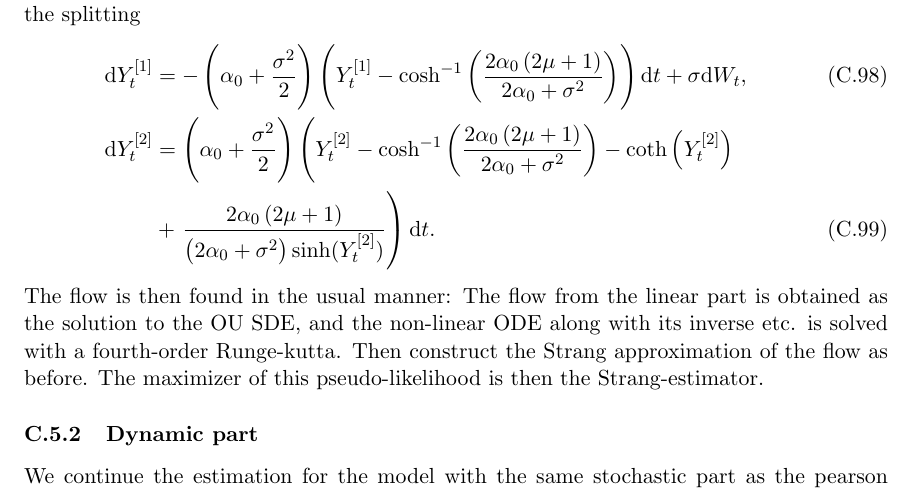
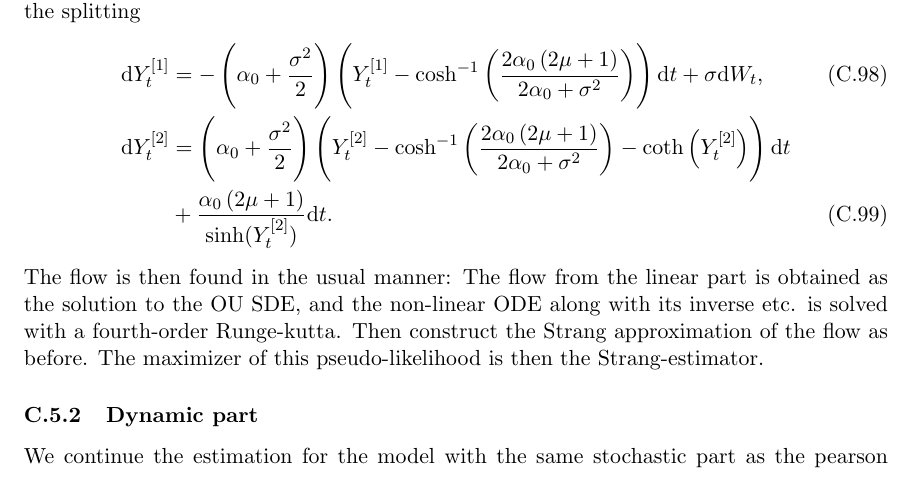
Before and after one commit to Gantzhorn/Thesis, a LaTeX document (tex_files/main.tex, which reads tex_files/input_files/appendix.tex): part of page 32 of 35, cut so that both start at the same text. Compiled offline with pdfLaTeX.

Commit message:
all methods of estimation work and part-numerical implementation does as well

```diff
--- a/tex_files/input_files/appendix.tex
+++ b/tex_files/input_files/appendix.tex
@@ -406,8 +406,8 @@ This stochastic differential equation's drift has the fixed point $\cosh^{-1}\le
 Therefore Continuing with the same heuristic of linearizing around the fix-points of the drift, we get the splitting
 \begin{align}
     \mathrm{d}Y_t^{[1]} &= -\left(\alpha_0 + \frac{\sigma^2}{2}\right)\left(Y_t^{[1]} - \cosh^{-1}\left(\frac{2\alpha_0\left(2\mu + 1\right)}{2\alpha_0 + \sigma^2}\right)\right)\mathrm{d}t + \sigma \mathrm{d}W_t, \\
-    \mathrm{d}Y_t^{[2]} &= \left(\alpha_0 + \frac{\sigma^2}{2}\right) \left(Y_t^{[2]} - \cosh^{-1}\left(\frac{2\alpha_0\left(2\mu + 1\right)}{2\alpha_0 + \sigma^2}\right) - \coth\left(Y_t^{[2]}\right) \right.\nonumber\\
-    &+ \left. \frac{2\alpha_0\left(2\mu + 1\right)}{\left(2\alpha_0 + \sigma^2\right)\sinh(Y_t^{[2]})}\right)\mathrm{d}t.
+    \mathrm{d}Y_t^{[2]} &= \left(\alpha_0 + \frac{\sigma^2}{2}\right) \left(Y_t^{[2]} - \cosh^{-1}\left(\frac{2\alpha_0\left(2\mu + 1\right)}{2\alpha_0 + \sigma^2}\right) - \coth\left(Y_t^{[2]}\right) \right)\mathrm{d}t\nonumber\\
+    &+ \frac{\alpha_0\left(2\mu + 1\right)}{\sinh(Y_t^{[2]})}\mathrm{d}t.
 \end{align}
 The flow is then found in the usual manner: The flow from the linear part is obtained as the solution to the OU SDE, and the non-linear ODE along with its inverse etc. is solved with a fourth-order Runge-kutta. Then construct the Strang approximation of the flow as before. The maximizer of this pseudo-likelihood is then the Strang-estimator.
 \subsubsection{Dynamic part}
```
Also changed, not shown: tex_files/input_files/appendix.tex (2 more changed lines), 2 other files.
